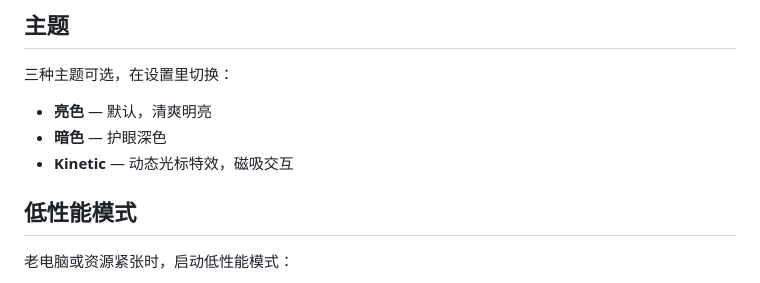
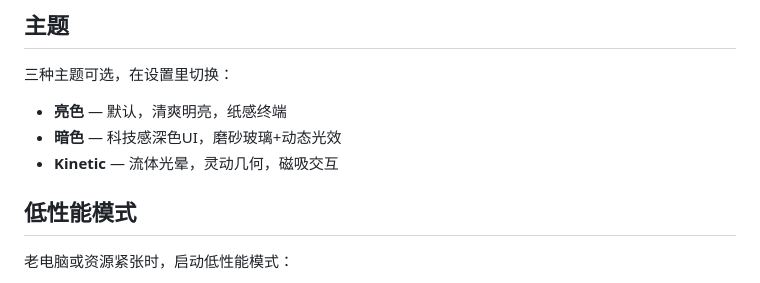
Before and after one commit to EmyakeLin/AetherOS, a Markdown page: README.md, the part around the change. Rendered like a GitHub page.

Commit message:
Refine theme descriptions in README
Updated theme descriptions for clarity and detail.

```diff
--- a/README.md
+++ b/README.md
@@ -49,9 +49,9 @@ start-win7.bat      # Windows 7
 
 三种主题可选，在设置里切换：
 
-- **亮色** — 默认，清爽明亮
-- **暗色** — 护眼深色
-- **Kinetic** — 动态光标特效，磁吸交互
+- **亮色** — 默认，清爽明亮，纸感终端
+- **暗色** — 科技感深色UI，磨砂玻璃+动态光效
+- **Kinetic** — 流体光晕，灵动几何，磁吸交互
 
 ## 低性能模式
 
```
